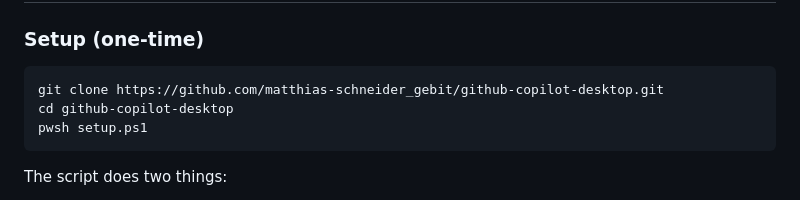
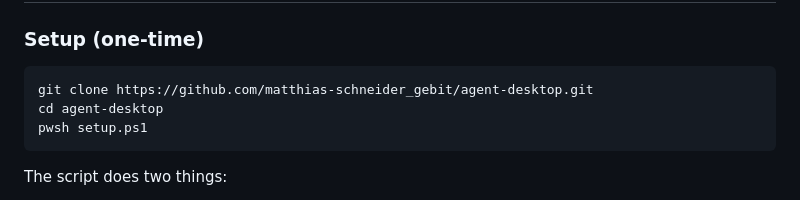
Before and after one commit to JoeJohn1985/agent-desktop, a Markdown page: README.md, the part around the change. Rendered like a GitHub page.

Commit message:
Doku: Clone-URLs auf neues Repo agent-desktop umgestellt
README + USER-GUIDE: git clone …/agent-desktop.git + cd agent-desktop.

Co-Authored-By: Claude Opus 4.8 <noreply@anthropic.com>

````diff
--- a/README.md
+++ b/README.md
@@ -78,8 +78,8 @@ The app dynamically loads custom agents from `~/.copilot/agents/` (configurable
 ### Setup (one-time)
 
 ```powershell
-git clone https://github.com/matthias-schneider_gebit/github-copilot-desktop.git
-cd github-copilot-desktop
+git clone https://github.com/matthias-schneider_gebit/agent-desktop.git
+cd agent-desktop
 pwsh setup.ps1
 ```
 
````
Also changed, not shown: docs/USER-GUIDE.md (+2 -2 lines).
